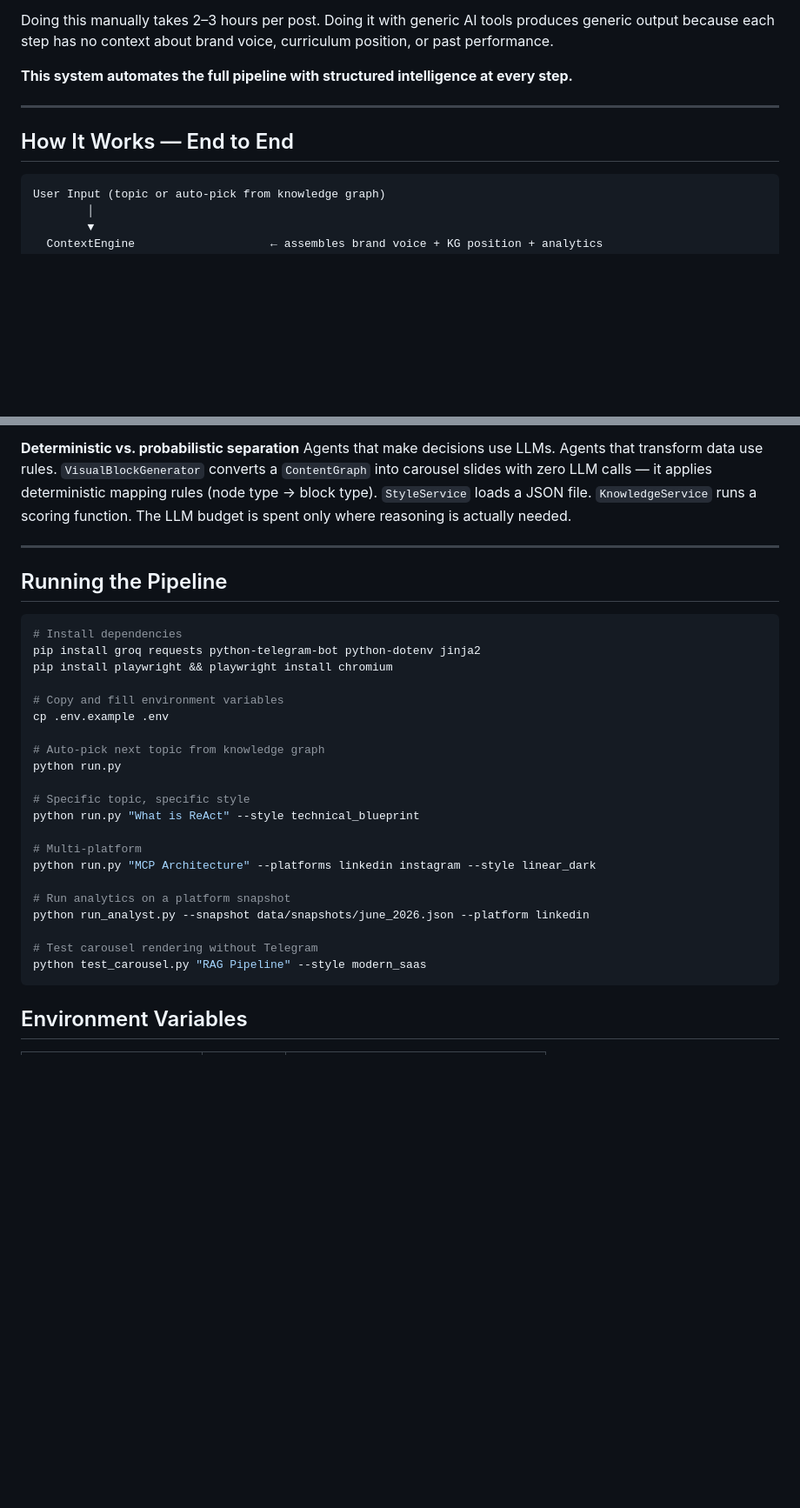
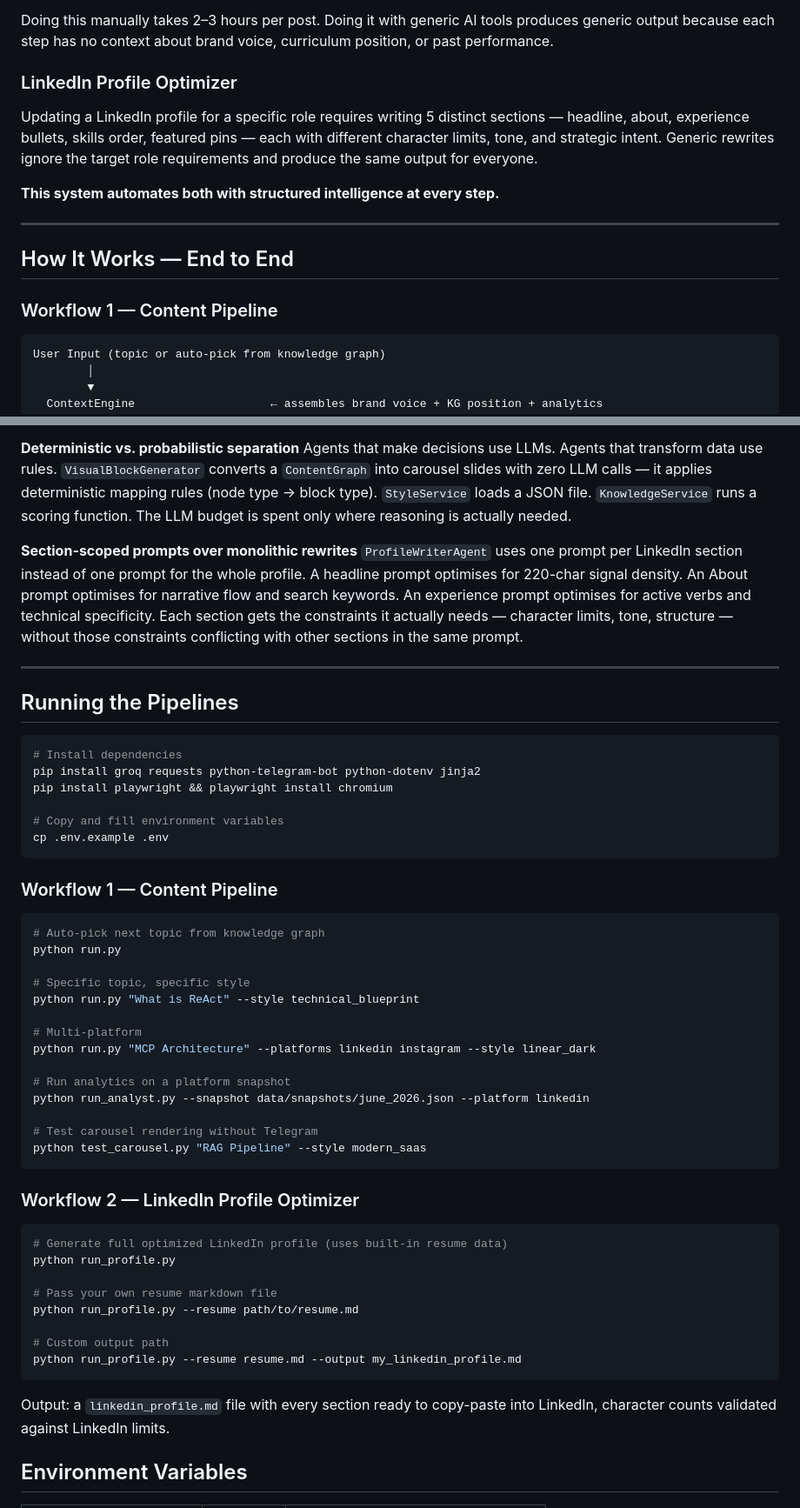
Before and after one commit to latakant/social-media-os, a Markdown page: README.md, 2 parts joined by grey strips. Shown at 87% size. Drawn GitHub-style; blank space fills up the shorter version.

Commit message:
docs: update README for LinkedIn profile workflow — second workflow, new layer, new agent, new design decision
Co-Authored-By: Claude Sonnet 4.6 <noreply@anthropic.com>

````diff
--- a/README.md
+++ b/README.md
@@ -19,11 +20,16 @@ Creating consistent, high-quality technical content for LinkedIn and Instagram r
 
 Doing this manually takes 2–3 hours per post. Doing it with generic AI tools produces generic output because each step has no context about brand voice, curriculum position, or past performance.
 
-**This system automates the full pipeline with structured intelligence at every step.**
+### LinkedIn Profile Optimizer
+Updating a LinkedIn profile for a specific role requires writing 5 distinct sections — headline, about, experience bullets, skills order, featured pins — each with different character limits, tone, and strategic intent. Generic rewrites ignore the target role requirements and produce the same output for everyone.
+
+**This system automates both with structured intelligence at every step.**
 
 ---
 
 ## How It Works — End to End
+
+### Workflow 1 — Content Pipeline
 
 ```
 User Input (topic or auto-pick from knowledge graph)
@@ -260,9 +305,12 @@ One LLM extraction (InformationArchitectAgent) produces a `ContentGraph` — nod
 **Deterministic vs. probabilistic separation**
 Agents that make decisions use LLMs. Agents that transform data use rules. `VisualBlockGenerator` converts a `ContentGraph` into carousel slides with zero LLM calls — it applies deterministic mapping rules (node type → block type). `StyleService` loads a JSON file. `KnowledgeService` runs a scoring function. The LLM budget is spent only where reasoning is actually needed.
 
+**Section-scoped prompts over monolithic rewrites**
+`ProfileWriterAgent` uses one prompt per LinkedIn section instead of one prompt for the whole profile. A headline prompt optimises for 220-char signal density. An About prompt optimises for narrative flow and search keywords. An experience prompt optimises for active verbs and technical specificity. Each section gets the constraints it actually needs — character limits, tone, structure — without those constraints conflicting with other sections in the same prompt.
+
 ---
 
-## Running the Pipeline
+## Running the Pipelines
 
 ```bash
 # Install dependencies
@@ -271,7 +319,11 @@ pip install playwright && playwright install chromium
 
 # Copy and fill environment variables
 cp .env.example .env
+```
 
+### Workflow 1 — Content Pipeline
+
+```bash
 # Auto-pick next topic from knowledge graph
 python run.py
 
@@ -288,6 +340,21 @@ python run_analyst.py --snapshot data/snapshots/june_2026.json --platform linked
 python test_carousel.py "RAG Pipeline" --style modern_saas
 ```
 
+### Workflow 2 — LinkedIn Profile Optimizer
+
+```bash
+# Generate full optimized LinkedIn profile (uses built-in resume data)
+python run_profile.py
+
+# Pass your own resume markdown file
+python run_profile.py --resume path/to/resume.md
+
+# Custom output path
+python run_profile.py --resume resume.md --output my_linkedin_profile.md
+```
+
+Output: a `linkedin_profile.md` file with every section ready to copy-paste into LinkedIn, character counts validated against LinkedIn limits.
+
 ## Environment Variables
 
 | Variable | Required | Purpose |
````
Also changed, not shown: other parts of README.md (+45 -5 lines).
